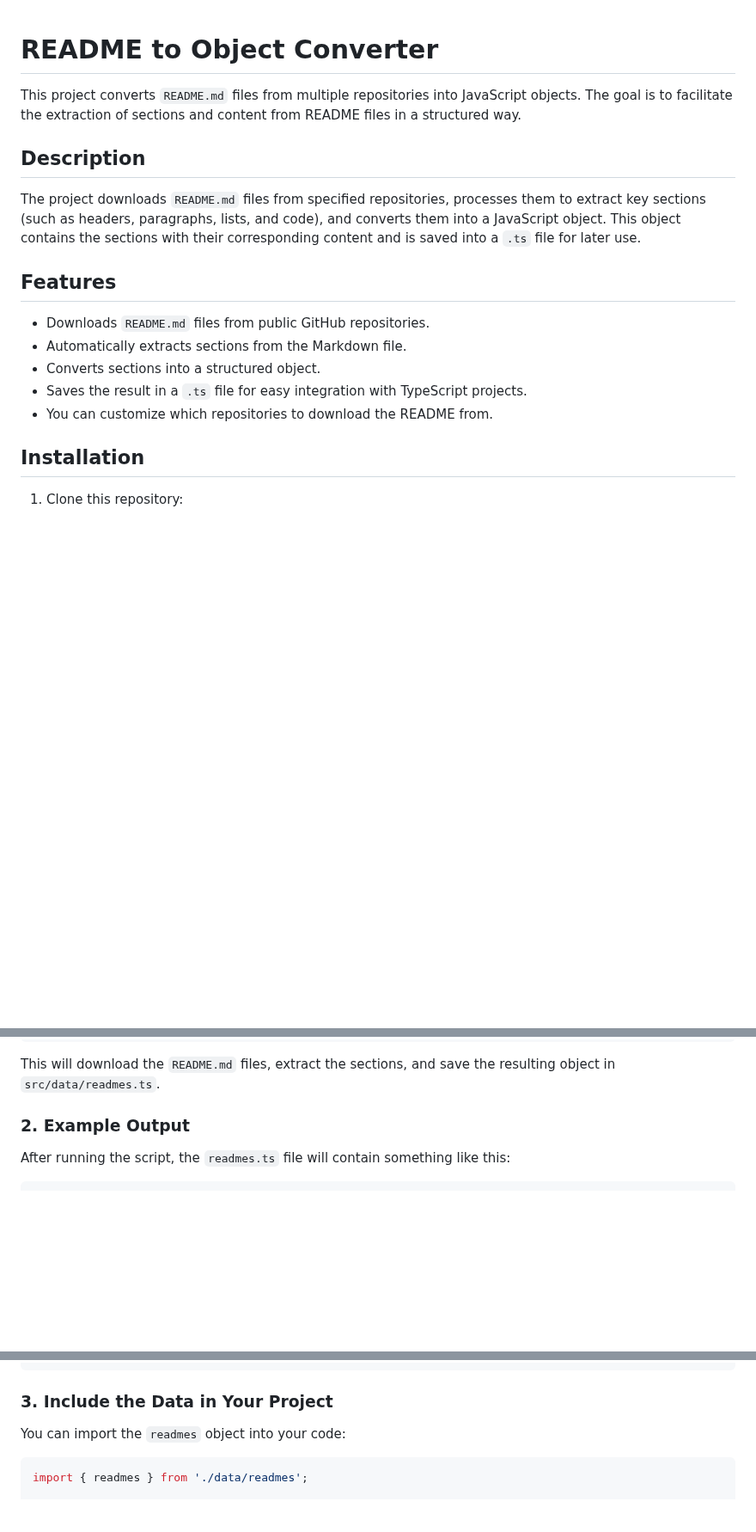
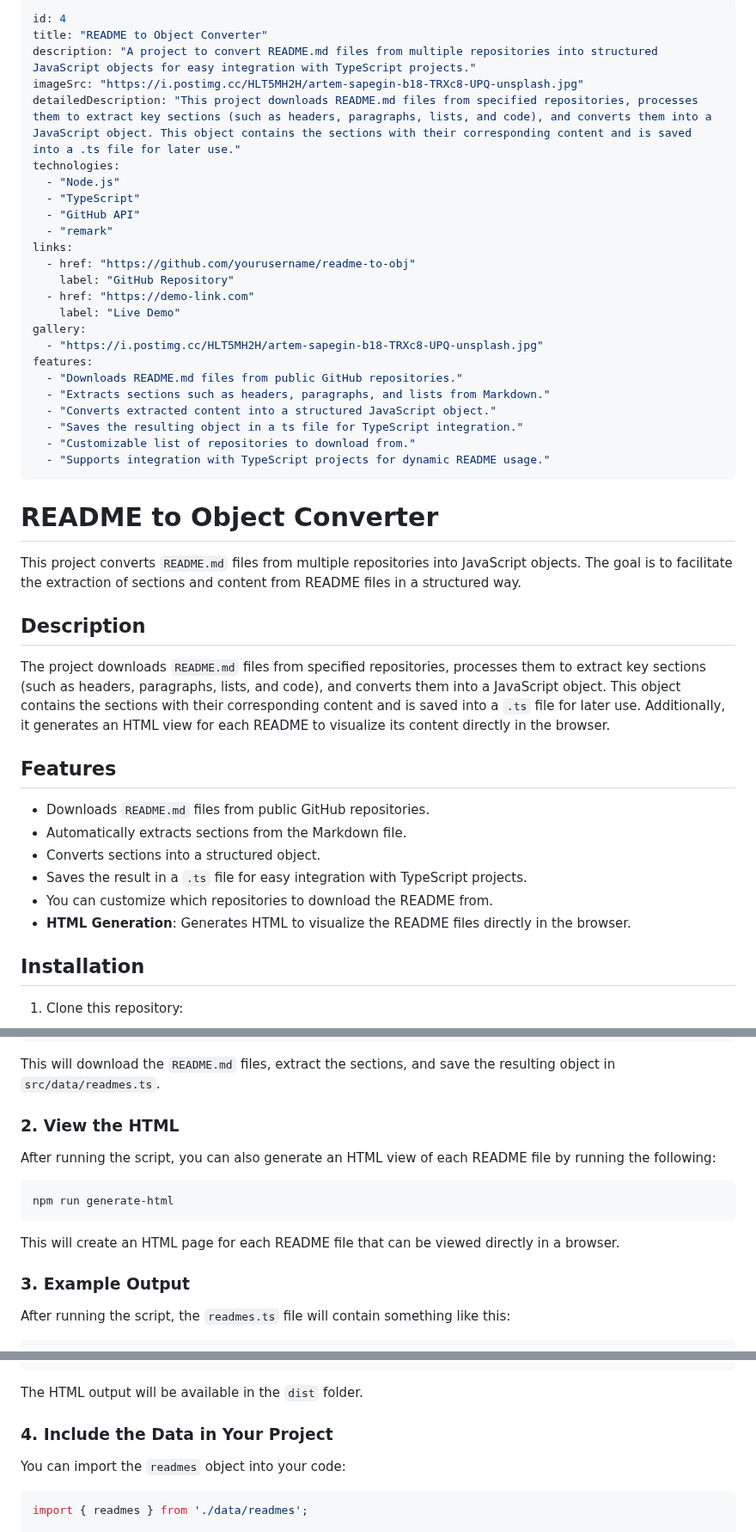
Before and after one commit to deveduar/readme-to-obj, a Markdown page: README.md, 3 parts joined by grey strips. Shown at 86% size. Drawn GitHub-style; blank space fills up the shorter version.

````diff
--- a/README.md
+++ b/README.md
@@ -1,10 +1,37 @@
+---
+id: 4
+title: "README to Object Converter"
+description: "A project to convert README.md files from multiple repositories into structured JavaScript objects for easy integration with TypeScript projects."
+imageSrc: "https://i.postimg.cc/HLT5MH2H/artem-sapegin-b18-TRXc8-UPQ-unsplash.jpg"
+detailedDescription: "This project downloads README.md files from specified repositories, processes them to extract key sections (such as headers, paragraphs, lists, and code), and converts them into a JavaScript object. This object contains the sections with their corresponding content and is saved into a .ts file for later use."
+technologies:
+  - "Node.js"
+  - "TypeScript"
+  - "GitHub API"
+  - "remark"
+links:
+  - href: "https://github.com/yourusername/readme-to-obj"
+    label: "GitHub Repository"
+  - href: "https://demo-link.com"
+    label: "Live Demo"
+gallery:
+  - "https://i.postimg.cc/HLT5MH2H/artem-sapegin-b18-TRXc8-UPQ-unsplash.jpg"
+features:
+  - "Downloads README.md files from public GitHub repositories."
+  - "Extracts sections such as headers, paragraphs, and lists from Markdown."
+  - "Converts extracted content into a structured JavaScript object."
+  - "Saves the resulting object in a ts file for TypeScript integration."
+  - "Customizable list of repositories to download from."
+  - "Supports integration with TypeScript projects for dynamic README usage."
+---
+
 # README to Object Converter
 
 This project converts `README.md` files from multiple repositories into JavaScript objects. The goal is to facilitate the extraction of sections and content from README files in a structured way.
 
 ## Description
 
-The project downloads `README.md` files from specified repositories, processes them to extract key sections (such as headers, paragraphs, lists, and code), and converts them into a JavaScript object. This object contains the sections with their corresponding content and is saved into a `.ts` file for later use.
+The project downloads `README.md` files from specified repositories, processes them to extract key sections (such as headers, paragraphs, lists, and code), and converts them into a JavaScript object. This object contains the sections with their corresponding content and is saved into a `.ts` file for later use. Additionally, it generates an HTML view for each README to visualize its content directly in the browser.
 
 ## Features
 
@@ -13,6 +40,7 @@ The project downloads `README.md` files from specified repositories, processes t
 - Converts sections into a structured object.
 - Saves the result in a `.ts` file for easy integration with TypeScript projects.
 - You can customize which repositories to download the README from.
+- **HTML Generation**: Generates HTML to visualize the README files directly in the browser.
 
 ## Installation
 
@@ -39,7 +67,17 @@ npm run update-readmes
 
 This will download the `README.md` files, extract the sections, and save the resulting object in `src/data/readmes.ts`.
 
-### 2. Example Output
+### 2. View the HTML
+
+After running the script, you can also generate an HTML view of each README file by running the following:
+
+```bash
+npm run generate-html
+```
+
+This will create an HTML page for each README file that can be viewed directly in a browser.
+
+### 3. Example Output
 
 After running the script, the `readmes.ts` file will contain something like this:
 
@@ -64,7 +102,9 @@ export const readmes = {
 }
 ```
 
-### 3. Include the Data in Your Project
+The HTML output will be available in the `dist` folder.
+
+### 4. Include the Data in Your Project
 
 You can import the `readmes` object into your code:
 
````
